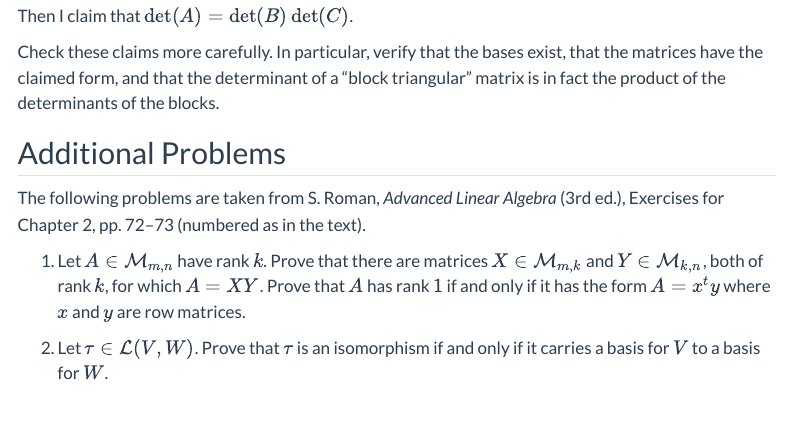
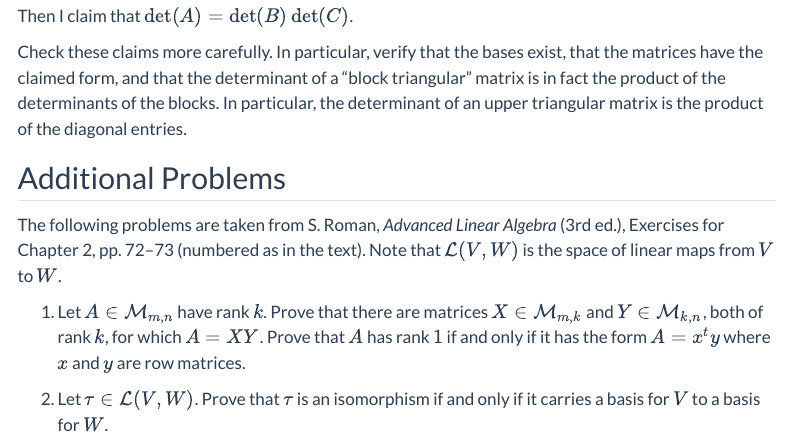
Before and after one commit to jeremy9959/Math-5250-UConn, a Quarto document (notes/Week2-3/W03-Problems.qmd): the page in a window 1100 px wide, from 980 px down. Rendered offline with R 4.5, knitr and Pandoc in place of Quarto, with nearby package versions; menus at the side of the page are left out.

Commit message:
modified problems

```diff
--- a/notes/Week2-3/W03-Problems.qmd
+++ b/notes/Week2-3/W03-Problems.qmd
@@ -45,11 +45,12 @@ The idea is that one can choose a basis for $W$, extend it to a basis for $V$, a
 
 Then I claim that $\det(A)=\det(B)\det(C)$.
 
-Check these claims more carefully.  In particular, verify that the bases exist, that the matrices have the claimed form, and that the determinant of a "block triangular" matrix is in fact the product of the determinants of the blocks.
+Check these claims more carefully.  In particular, verify that the bases exist, that the matrices have the claimed form, and that the determinant of a "block triangular" matrix is in fact the product of the determinants of the blocks.  In particular, the determinant of an upper triangular matrix is the product of the diagonal entries.
 
 ## Additional Problems
 
-The following problems are taken from S. Roman, *Advanced Linear Algebra* (3rd ed.), Exercises for Chapter 2, pp. 72–73 (numbered as in the text).
+The following problems are taken from S. Roman, *Advanced Linear Algebra* (3rd ed.), Exercises for Chapter 2, pp. 72–73 (numbered as in the text).  Note that $\mathcal{L}(V,W)$ is the space of
+linear maps from $V$ to $W$.
 
 1. Let $A\in\mathcal{M}_{m,n}$ have rank $k$. Prove that there are matrices $X\in\mathcal{M}_{m,k}$ and $Y\in\mathcal{M}_{k,n}$, both of rank $k$, for which $A=XY$. Prove that $A$ has rank $1$ if and only if it has the form $A=x^ty$ where $x$ and $y$ are row matrices.
 
```
